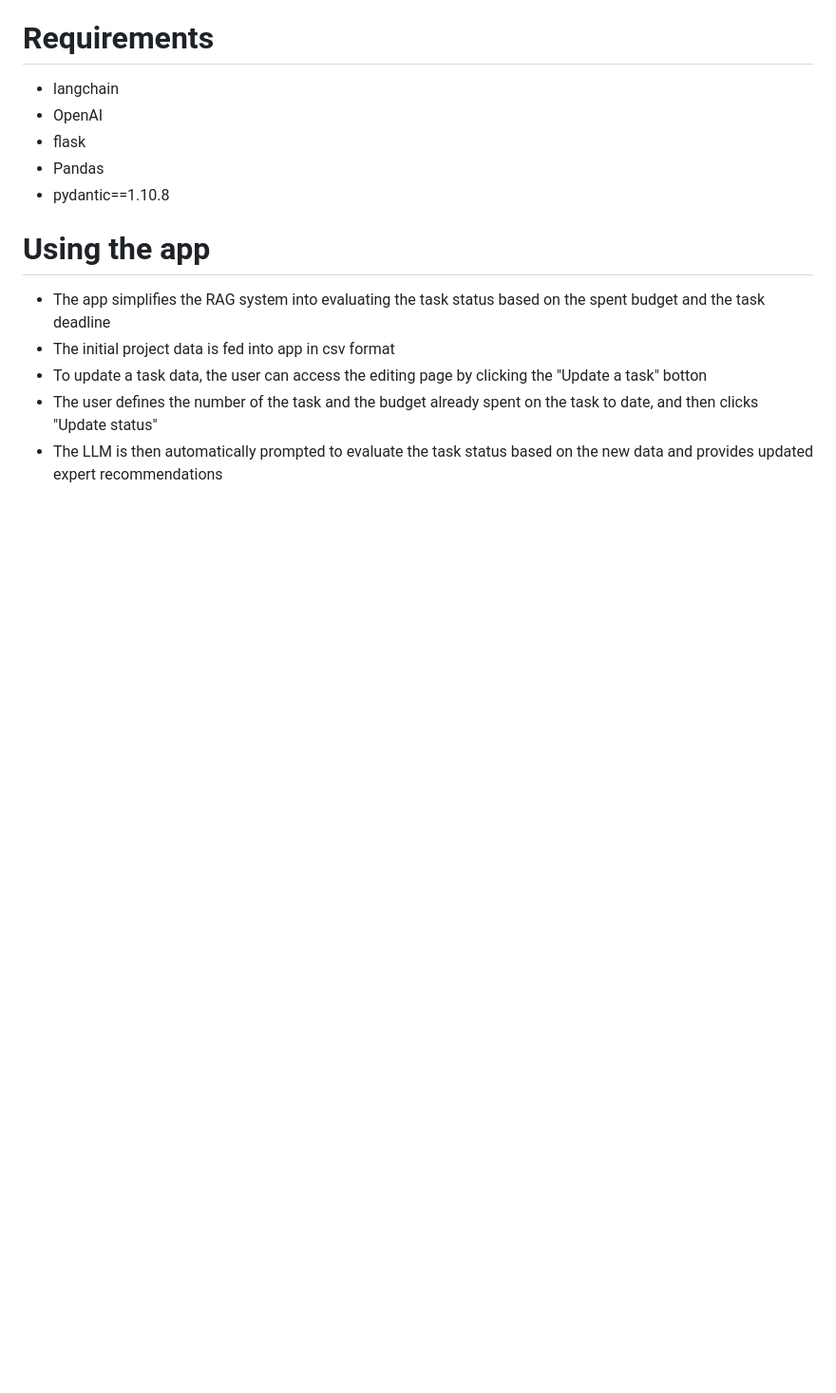
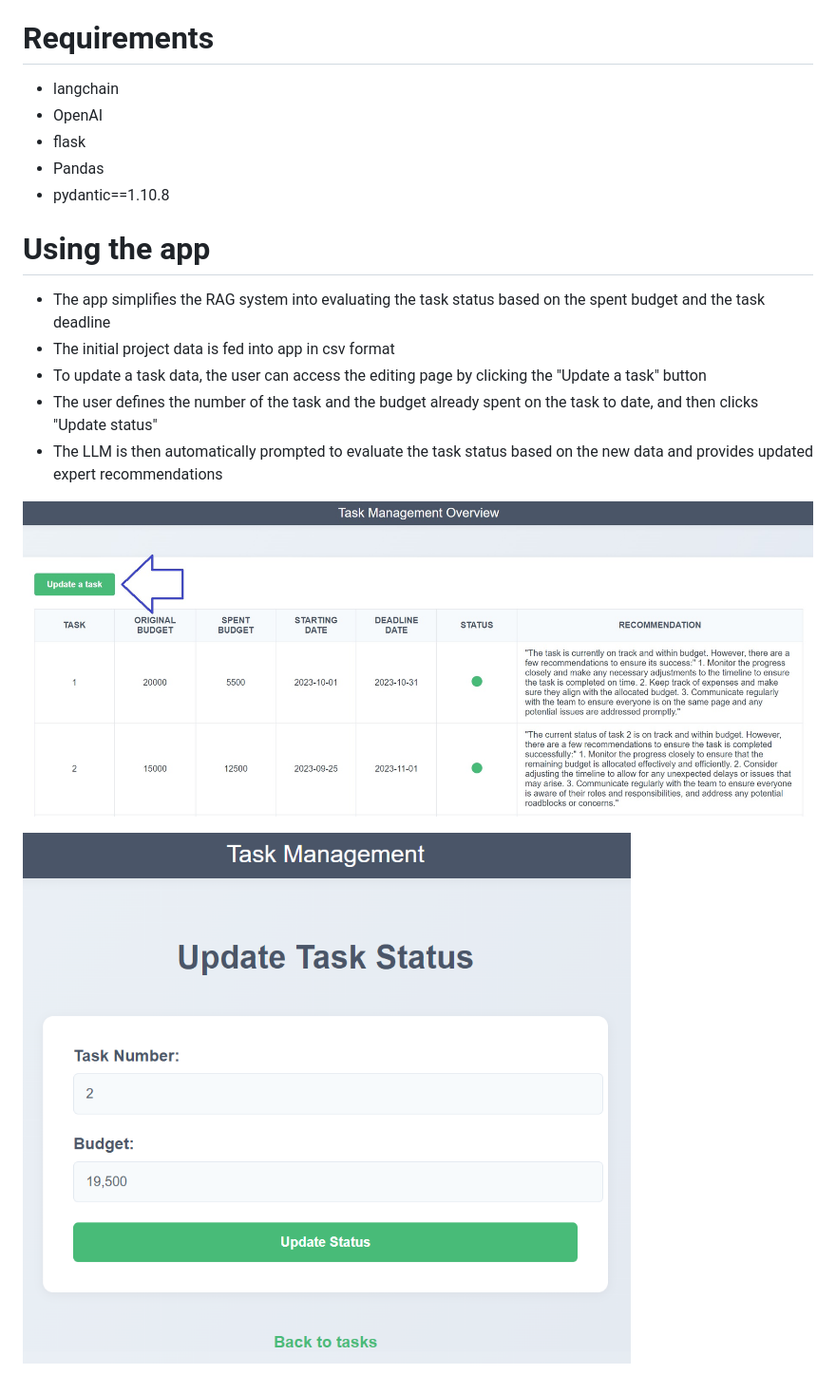
Before and after one commit to Moataz-Ab/GenAI-LLM-RAG-bot, a Markdown page: README.md, the part around the change. Shown: that part at 95% size. Drawn GitHub-style; pictures changed too: img/editing_snapshot.png (added), img/update_button.jpg (added); blank space fills up the shorter version.

Commit message:
adding snapshots

```diff
--- a/README.md
+++ b/README.md
@@ -25,6 +25,10 @@ Once the project data is fed into the tool, the LLM model is prompted to provide
 # Using the app
 - The app simplifies the RAG system into evaluating the task status based on the spent budget and the task deadline
 - The initial project data is fed into app in csv format
-- To update a task data, the user can access the editing page by clicking the "Update a task" botton
+- To update a task data, the user can access the editing page by clicking the "Update a task" button
 - The user defines the number of the task and the budget already spent on the task to date, and then clicks "Update status"
 - The LLM is then automatically prompted to evaluate the task status based on the new data and provides updated expert recommendations
+
+![](img/update_button.jpg)
+
+![](img/editing_snapshot.png)
```
